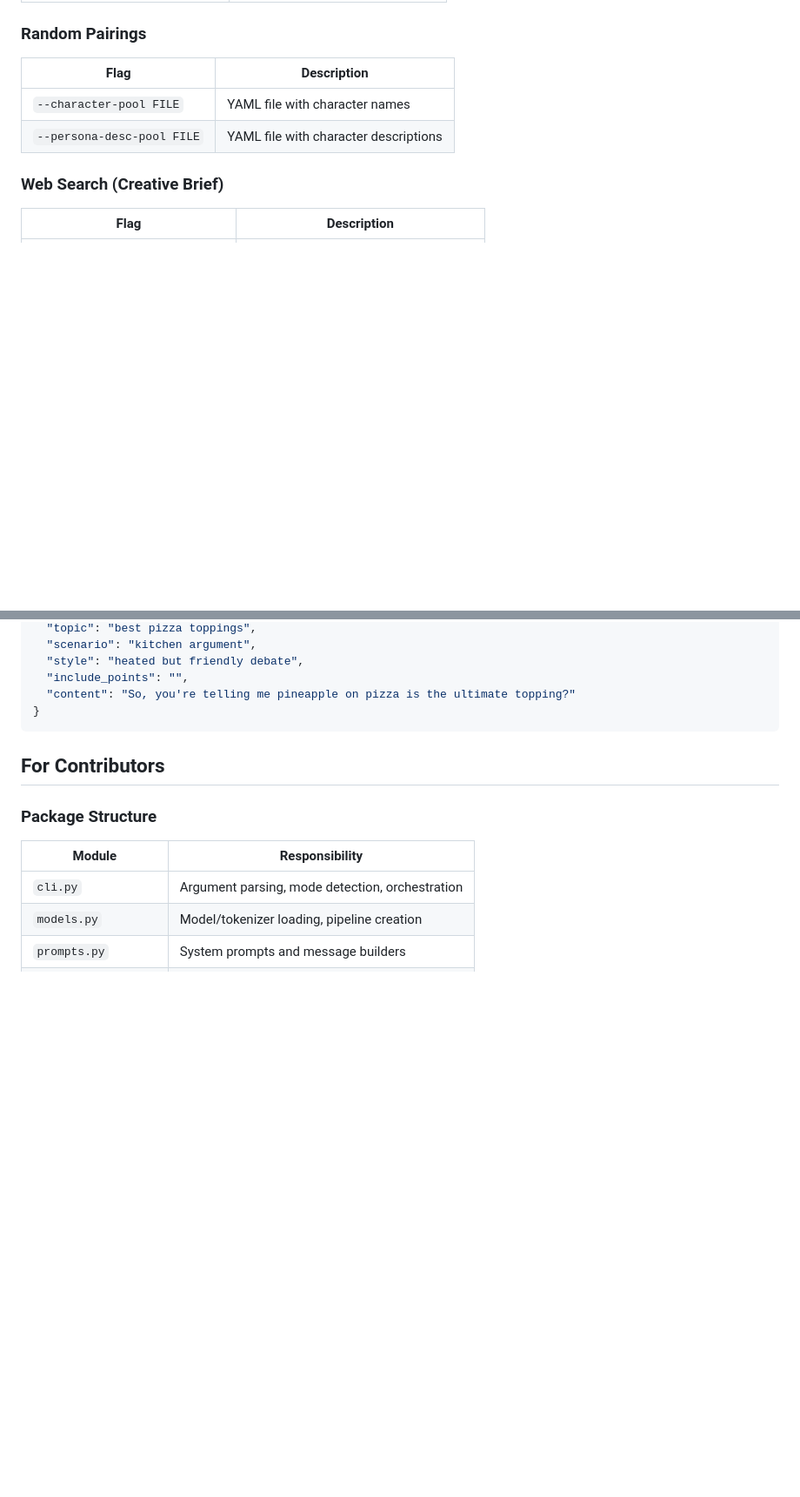
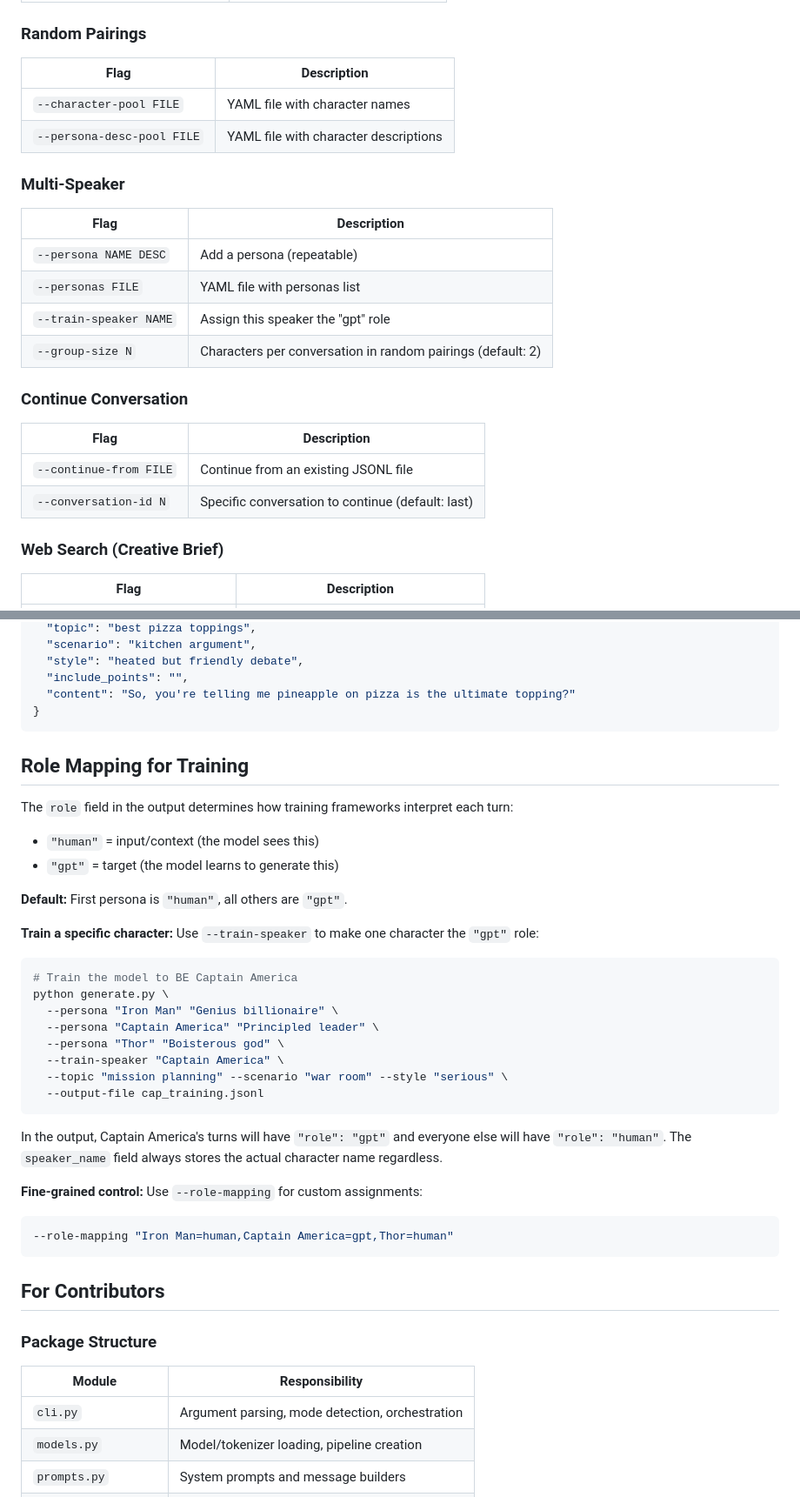
Before and after one commit to cahlen/conversation-dataset-generator, a Markdown page: README.md, 2 parts joined by grey strips. Shown at 87% size. GitHub-like rendering; blank space fills up the shorter version.

````diff
--- a/README.md
+++ b/README.md
@@ -154,6 +195,22 @@ See `examples/` for sample batch configs.
 | `--character-pool FILE` | YAML file with character names |
 | `--persona-desc-pool FILE` | YAML file with character descriptions |
 
+### Multi-Speaker
+
+| Flag | Description |
+|---|---|
+| `--persona NAME DESC` | Add a persona (repeatable) |
+| `--personas FILE` | YAML file with personas list |
+| `--train-speaker NAME` | Assign this speaker the "gpt" role |
+| `--group-size N` | Characters per conversation in random pairings (default: 2) |
+
+### Continue Conversation
+
+| Flag | Description |
+|---|---|
+| `--continue-from FILE` | Continue from an existing JSONL file |
+| `--conversation-id N` | Specific conversation to continue (default: last) |
+
 ### Web Search (Creative Brief)
 
 | Flag | Description |
@@ -190,6 +247,35 @@ Each line in the JSONL output is one conversation turn:
   "include_points": "",
   "content": "So, you're telling me pineapple on pizza is the ultimate topping?"
 }
+```
+
+## Role Mapping for Training
+
+The `role` field in the output determines how training frameworks interpret each turn:
+- `"human"` = input/context (the model sees this)
+- `"gpt"` = target (the model learns to generate this)
+
+**Default:** First persona is `"human"`, all others are `"gpt"`.
+
+**Train a specific character:** Use `--train-speaker` to make one character the `"gpt"` role:
+
+```bash
+# Train the model to BE Captain America
+python generate.py \
+  --persona "Iron Man" "Genius billionaire" \
+  --persona "Captain America" "Principled leader" \
+  --persona "Thor" "Boisterous god" \
+  --train-speaker "Captain America" \
+  --topic "mission planning" --scenario "war room" --style "serious" \
+  --output-file cap_training.jsonl
+```
+
+In the output, Captain America's turns will have `"role": "gpt"` and everyone else will have `"role": "human"`. The `speaker_name` field always stores the actual character name regardless.
+
+**Fine-grained control:** Use `--role-mapping` for custom assignments:
+
+```bash
+--role-mapping "Iron Man=human,Captain America=gpt,Thor=human"
 ```
 
 ## For Contributors
````
Also changed, not shown: other parts of README.md (+44 -3 lines).
